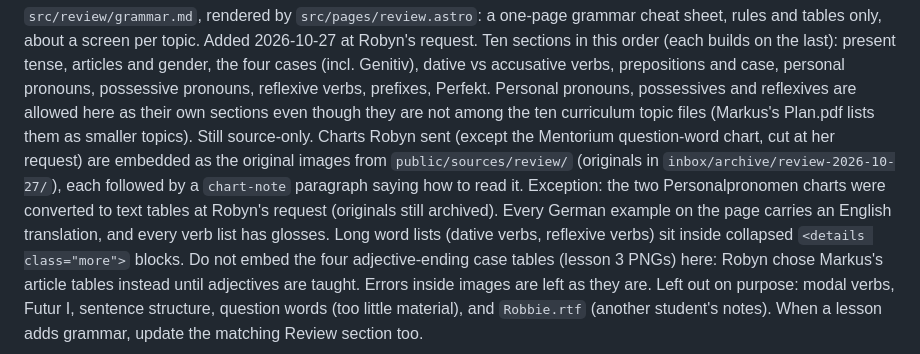
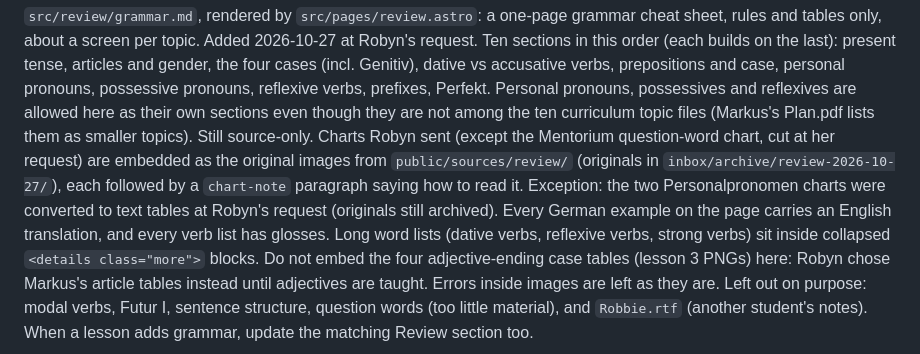
Before and after one commit to robyn-tse/german, a Markdown page: CLAUDE.md, the part around the change. Drawn GitHub-style.

Commit message:
Review: make strong-verb list collapsible
Co-Authored-By: Claude Opus 5.5 <noreply@anthropic.com>
Claude-Session: https://claude.ai/code/session_017JiAVQqhkhPEaLSxRTGvF6

```diff
--- a/CLAUDE.md
+++ b/CLAUDE.md
@@ -295,7 +295,7 @@ topics). Still source-only. Charts Robyn sent (except the Mentorium question-wor
 `public/sources/review/` (originals in `inbox/archive/review-2026-10-27/`), each followed by a
 `chart-note` paragraph saying how to read it. Exception: the two Personalpronomen charts were converted
 to text tables at Robyn's request (originals still archived). Every German example on the page carries
-an English translation, and every verb list has glosses. Long word lists (dative verbs, reflexive verbs)
+an English translation, and every verb list has glosses. Long word lists (dative verbs, reflexive verbs, strong verbs)
 sit inside collapsed `<details class="more">` blocks. Do not embed the four adjective-ending case tables
 (lesson 3 PNGs) here: Robyn chose Markus's article tables instead until adjectives are taught. Errors
 inside images are left as they are. Left out on purpose: modal verbs, Futur I, sentence structure,
```
Also changed, not shown: src/review/grammar.md (+4 -1 lines).
